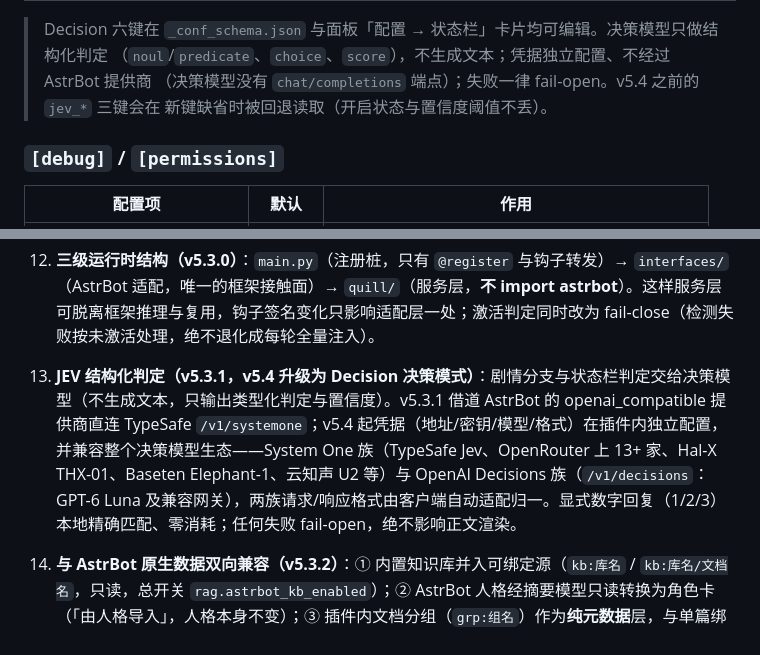
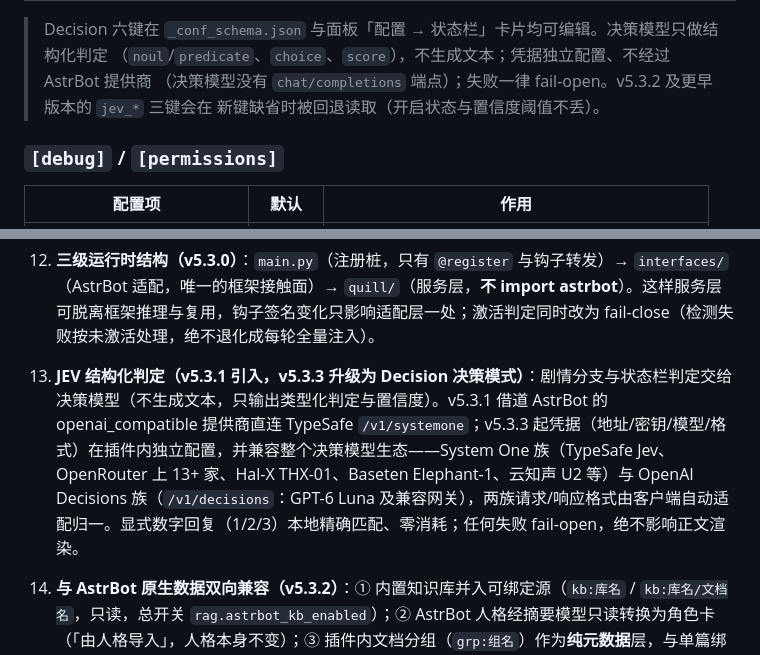
Before and after one commit to Nana7mi0721/astrbot_plugin_quillplus, a Markdown page: Introduction.md, 2 parts joined by grey strips. Rendered like a GitHub page.

```diff
--- a/Introduction.md
+++ b/Introduction.md
@@ -209,7 +209,7 @@
 
 > Decision 六键在 `_conf_schema.json` 与面板「配置 → 状态栏」卡片均可编辑。决策模型只做结构化判定
 > （`noul`/`predicate`、`choice`、`score`），不生成文本；凭据独立配置、不经过 AstrBot 提供商
-> （决策模型没有 `chat/completions` 端点）；失败一律 fail-open。v5.4 之前的 `jev_*` 三键会在
+> （决策模型没有 `chat/completions` 端点）；失败一律 fail-open。v5.3.2 及更早版本的 `jev_*` 三键会在
 > 新键缺省时被回退读取（开启状态与置信度阈值不丢）。
 
 ### `[debug]` / `[permissions]`
@@ -301,6 +301,6 @@ target_id（会话维度：群+用户）
 
 12. **三级运行时结构（v5.3.0）**：`main.py`（注册桩，只有 `@register` 与钩子转发）→ `interfaces/`（AstrBot 适配，唯一的框架接触面）→ `quill/`（服务层，**不 import astrbot**）。这样服务层可脱离框架推理与复用，钩子签名变化只影响适配层一处；激活判定同时改为 fail-close（检测失败按未激活处理，绝不退化成每轮全量注入）。
 
-13. **JEV 结构化判定（v5.3.1，v5.4 升级为 Decision 决策模式）**：剧情分支与状态栏判定交给决策模型（不生成文本，只输出类型化判定与置信度）。v5.3.1 借道 AstrBot 的 openai_compatible 提供商直连 TypeSafe `/v1/systemone`；v5.4 起凭据（地址/密钥/模型/格式）在插件内独立配置，并兼容整个决策模型生态——System One 族（TypeSafe Jev、OpenRouter 上 13+ 家、Hal-X THX-01、Baseten Elephant-1、云知声 U2 等）与 OpenAI Decisions 族（`/v1/decisions`：GPT-6 Luna 及兼容网关），两族请求/响应格式由客户端自动适配归一。显式数字回复（1/2/3）本地精确匹配、零消耗；任何失败 fail-open，绝不影响正文渲染。
+13. **JEV 结构化判定（v5.3.1 引入，v5.3.3 升级为 Decision 决策模式）**：剧情分支与状态栏判定交给决策模型（不生成文本，只输出类型化判定与置信度）。v5.3.1 借道 AstrBot 的 openai_compatible 提供商直连 TypeSafe `/v1/systemone`；v5.3.3 起凭据（地址/密钥/模型/格式）在插件内独立配置，并兼容整个决策模型生态——System One 族（TypeSafe Jev、OpenRouter 上 13+ 家、Hal-X THX-01、Baseten Elephant-1、云知声 U2 等）与 OpenAI Decisions 族（`/v1/decisions`：GPT-6 Luna 及兼容网关），两族请求/响应格式由客户端自动适配归一。显式数字回复（1/2/3）本地精确匹配、零消耗；任何失败 fail-open，绝不影响正文渲染。
 
 14. **与 AstrBot 原生数据双向兼容（v5.3.2）**：① 内置知识库并入可绑定源（`kb:库名` / `kb:库名/文档名`，只读，总开关 `rag.astrbot_kb_enabled`）；② AstrBot 人格经摘要模型只读转换为角色卡（「由人格导入」，人格本身不变）；③ 插件内文档分组（`grp:组名`）作为**纯元数据**层，与单篇绑定共用同一份 FAISS 索引与检索预算，检索前才展开成文件列表。
```
Also changed, not shown: CHANGELOG.md (+7 -14 lines), README.md (+1 -1 lines).
